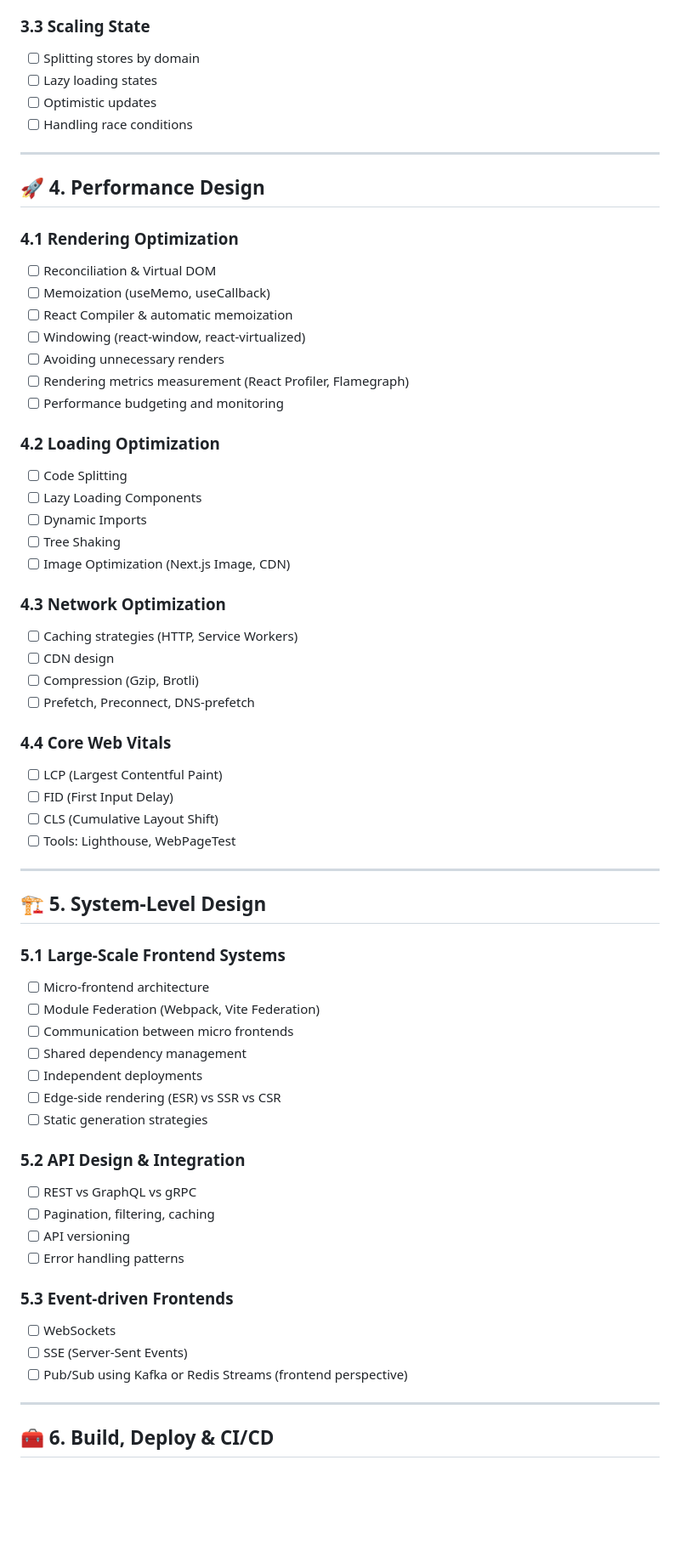
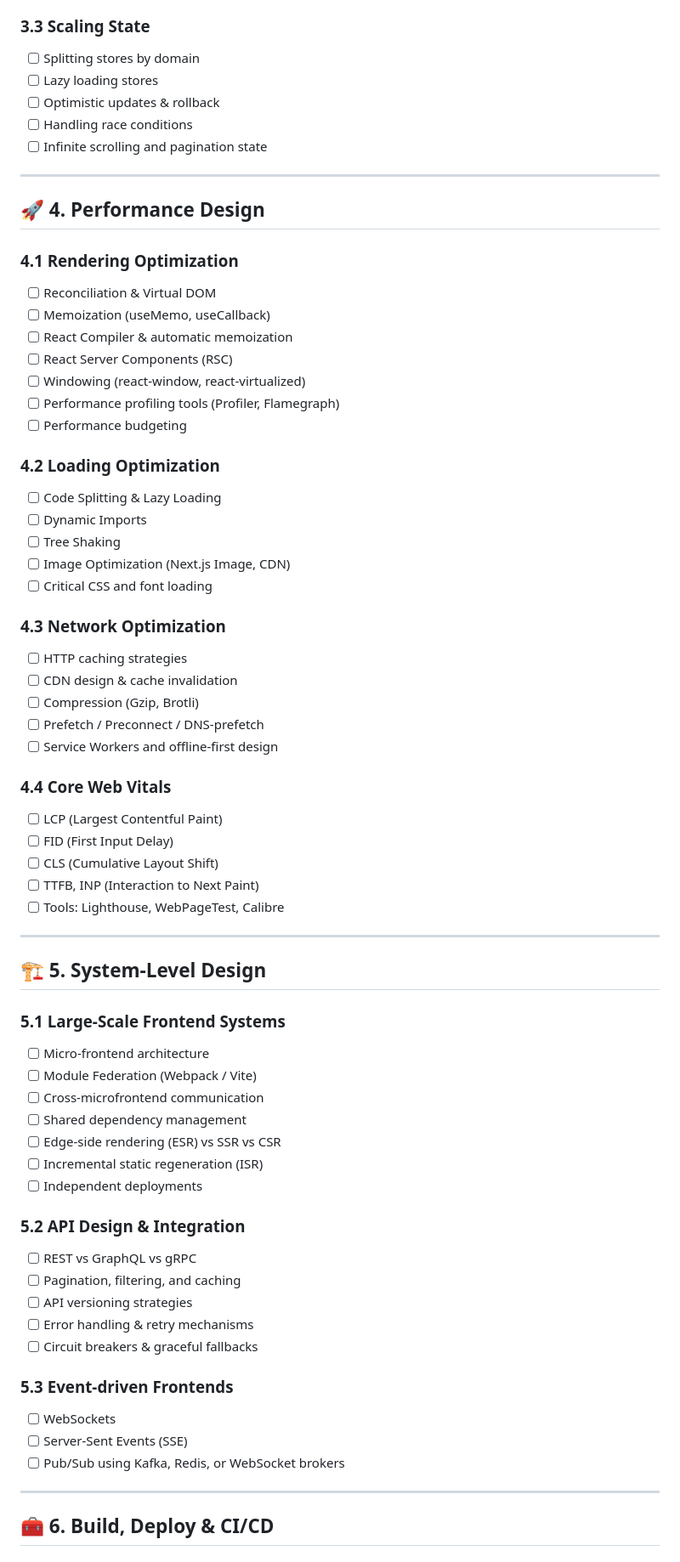
Before and after one commit to Hareesh108/interview, a Markdown page: FE-system-design/README.md, the part around the change printed below. Shown: that part at 85% size. GitHub-like rendering; blank space fills up the shorter version.

```diff
--- a/FE-system-design/README.md
+++ b/FE-system-design/README.md
@@ -81,9 +82,10 @@ Understand **architecture patterns**, **performance optimization**, **state mana
 ### 3.3 Scaling State
 
 - [ ] Splitting stores by domain
-- [ ] Lazy loading states
-- [ ] Optimistic updates
+- [ ] Lazy loading stores
+- [ ] Optimistic updates & rollback
 - [ ] Handling race conditions
+- [ ] Infinite scrolling and pagination state
 
 ---
 
@@ -94,32 +96,34 @@ Understand **architecture patterns**, **performance optimization**, **state mana
 - [ ] Reconciliation & Virtual DOM
 - [ ] Memoization (useMemo, useCallback)
 - [ ] React Compiler & automatic memoization
+- [ ] React Server Components (RSC)
 - [ ] Windowing (react-window, react-virtualized)
-- [ ] Avoiding unnecessary renders
-- [ ] Rendering metrics measurement (React Profiler, Flamegraph)
-- [ ] Performance budgeting and monitoring
+- [ ] Performance profiling tools (Profiler, Flamegraph)
+- [ ] Performance budgeting
 
 ### 4.2 Loading Optimization
 
-- [ ] Code Splitting
-- [ ] Lazy Loading Components
+- [ ] Code Splitting & Lazy Loading
 - [ ] Dynamic Imports
 - [ ] Tree Shaking
 - [ ] Image Optimization (Next.js Image, CDN)
+- [ ] Critical CSS and font loading
 
 ### 4.3 Network Optimization
 
-- [ ] Caching strategies (HTTP, Service Workers)
-- [ ] CDN design
+- [ ] HTTP caching strategies
+- [ ] CDN design & cache invalidation
 - [ ] Compression (Gzip, Brotli)
-- [ ] Prefetch, Preconnect, DNS-prefetch
+- [ ] Prefetch / Preconnect / DNS-prefetch
+- [ ] Service Workers and offline-first design
 
 ### 4.4 Core Web Vitals
 
 - [ ] LCP (Largest Contentful Paint)
 - [ ] FID (First Input Delay)
 - [ ] CLS (Cumulative Layout Shift)
-- [ ] Tools: Lighthouse, WebPageTest
+- [ ] TTFB, INP (Interaction to Next Paint)
+- [ ] Tools: Lighthouse, WebPageTest, Calibre
 
 ---
 
@@ -128,25 +132,26 @@ Understand **architecture patterns**, **performance optimization**, **state mana
 ### 5.1 Large-Scale Frontend Systems
 
 - [ ] Micro-frontend architecture
-- [ ] Module Federation (Webpack, Vite Federation)
-- [ ] Communication between micro frontends
+- [ ] Module Federation (Webpack / Vite)
+- [ ] Cross-microfrontend communication
 - [ ] Shared dependency management
+- [ ] Edge-side rendering (ESR) vs SSR vs CSR
+- [ ] Incremental static regeneration (ISR)
 - [ ] Independent deployments
-- [ ] Edge-side rendering (ESR) vs SSR vs CSR
-- [ ] Static generation strategies
 
 ### 5.2 API Design & Integration
 
 - [ ] REST vs GraphQL vs gRPC
-- [ ] Pagination, filtering, caching
-- [ ] API versioning
-- [ ] Error handling patterns
+- [ ] Pagination, filtering, and caching
+- [ ] API versioning strategies
+- [ ] Error handling & retry mechanisms
+- [ ] Circuit breakers & graceful fallbacks
 
 ### 5.3 Event-driven Frontends
 
 - [ ] WebSockets
-- [ ] SSE (Server-Sent Events)
-- [ ] Pub/Sub using Kafka or Redis Streams (frontend perspective)
+- [ ] Server-Sent Events (SSE)
+- [ ] Pub/Sub using Kafka, Redis, or WebSocket brokers
 
 ---
 
```
Also changed, not shown: other parts of FE-system-design/README.md (+91 -64 lines).
